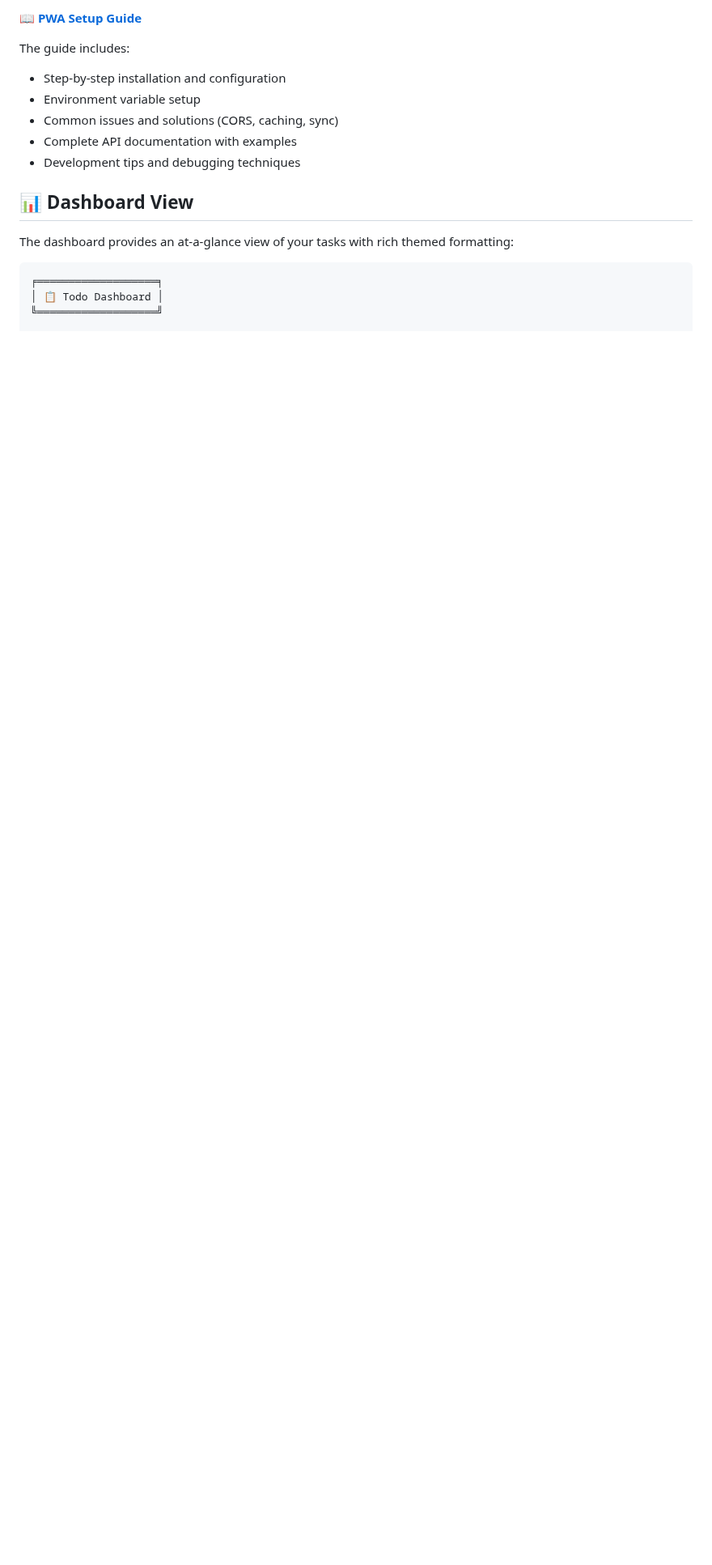
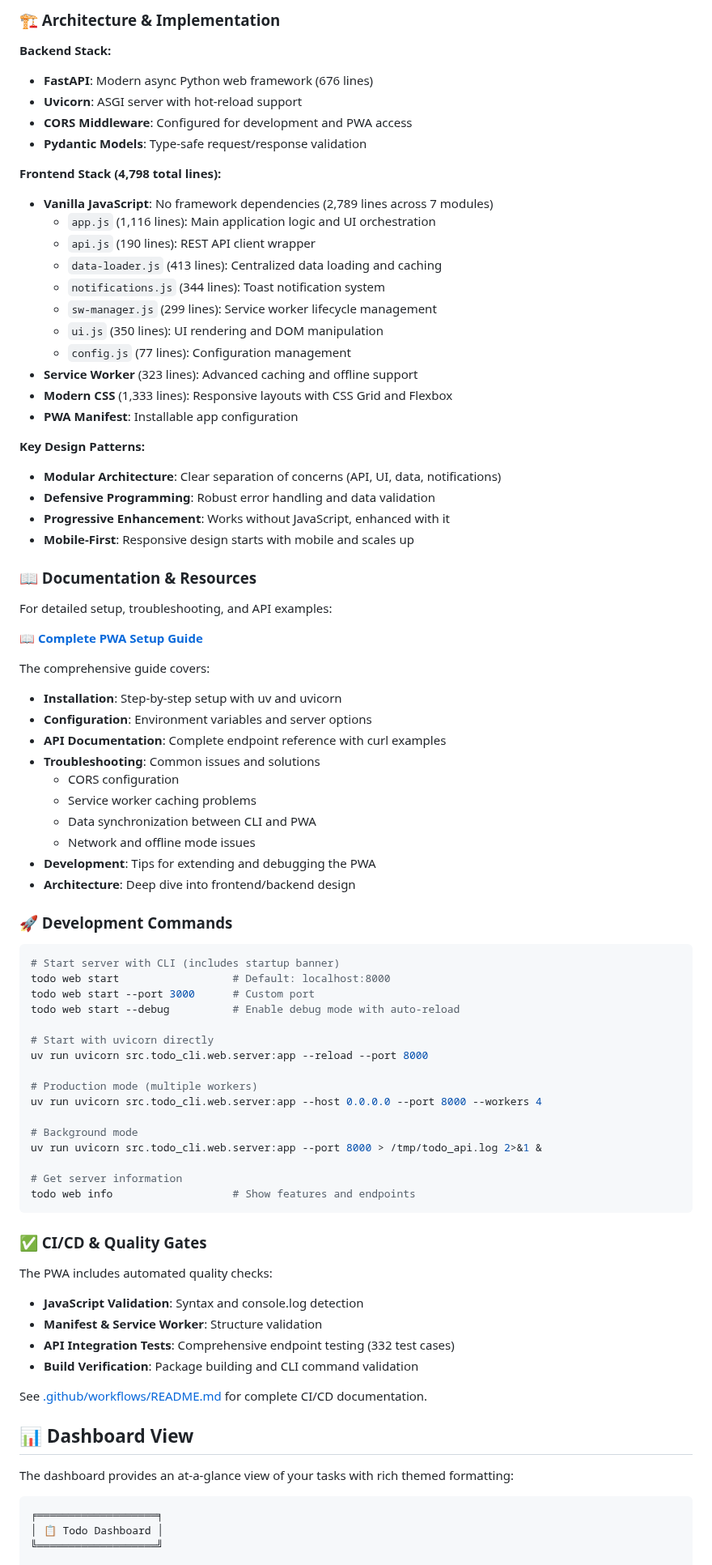
Before and after one commit to Schaafd/todo_cli, a Markdown page: README.md, the part around one of its changes. Shown at 81% size. GitHub-like rendering; blank space fills up the shorter version.

````diff
--- a/README.md
+++ b/README.md
@@ -423,12 +447,79 @@ For complete setup instructions, troubleshooting, and API documentation:
 
-📖 **[PWA Setup Guide](docs/PWA_SETUP.md)**
+### 🏗️ Architecture & Implementation
 
-The guide includes:
-- Step-by-step installation and configuration
-- Environment variable setup
-- Common issues and solutions (CORS, caching, sync)
-- Complete API documentation with examples
-- Development tips and debugging techniques
+**Backend Stack:**
+- **FastAPI**: Modern async Python web framework (676 lines)
+- **Uvicorn**: ASGI server with hot-reload support
+- **CORS Middleware**: Configured for development and PWA access
+- **Pydantic Models**: Type-safe request/response validation
+
+**Frontend Stack (4,798 total lines):**
+- **Vanilla JavaScript**: No framework dependencies (2,789 lines across 7 modules)
+  - `app.js` (1,116 lines): Main application logic and UI orchestration
+  - `api.js` (190 lines): REST API client wrapper
+  - `data-loader.js` (413 lines): Centralized data loading and caching
+  - `notifications.js` (344 lines): Toast notification system
+  - `sw-manager.js` (299 lines): Service worker lifecycle management
+  - `ui.js` (350 lines): UI rendering and DOM manipulation
+  - `config.js` (77 lines): Configuration management
+- **Service Worker** (323 lines): Advanced caching and offline support
+- **Modern CSS** (1,333 lines): Responsive layouts with CSS Grid and Flexbox
+- **PWA Manifest**: Installable app configuration
+
+**Key Design Patterns:**
+- **Modular Architecture**: Clear separation of concerns (API, UI, data, notifications)
+- **Defensive Programming**: Robust error handling and data validation
+- **Progressive Enhancement**: Works without JavaScript, enhanced with it
+- **Mobile-First**: Responsive design starts with mobile and scales up
+
+### 📖 Documentation & Resources
+
+For detailed setup, troubleshooting, and API examples:
+
+📖 **[Complete PWA Setup Guide](docs/PWA_SETUP.md)**
+
+The comprehensive guide covers:
+- **Installation**: Step-by-step setup with uv and uvicorn
+- **Configuration**: Environment variables and server options
+- **API Documentation**: Complete endpoint reference with curl examples
+- **Troubleshooting**: Common issues and solutions
+  - CORS configuration
+  - Service worker caching problems
+  - Data synchronization between CLI and PWA
+  - Network and offline mode issues
+- **Development**: Tips for extending and debugging the PWA
+- **Architecture**: Deep dive into frontend/backend design
+
+### 🚀 Development Commands
+
+```bash
+# Start server with CLI (includes startup banner)
+todo web start                  # Default: localhost:8000
+todo web start --port 3000      # Custom port
+todo web start --debug          # Enable debug mode with auto-reload
+
+# Start with uvicorn directly
+uv run uvicorn src.todo_cli.web.server:app --reload --port 8000
+
+# Production mode (multiple workers)
+uv run uvicorn src.todo_cli.web.server:app --host 0.0.0.0 --port 8000 --workers 4
+
+# Background mode
+uv run uvicorn src.todo_cli.web.server:app --port 8000 > /tmp/todo_api.log 2>&1 &
+
+# Get server information
+todo web info                   # Show features and endpoints
+```
+
+### ✅ CI/CD & Quality Gates
+
+The PWA includes automated quality checks:
+- **JavaScript Validation**: Syntax and console.log detection
+- **Manifest & Service Worker**: Structure validation
+- **API Integration Tests**: Comprehensive endpoint testing (332 test cases)
+- **Build Verification**: Package building and CLI command validation
+
+See [.github/workflows/README.md](.github/workflows/README.md) for complete CI/CD documentation.
 
 ## 📊 Dashboard View
 
````
Also changed, not shown: other parts of README.md (+165 -103 lines).
